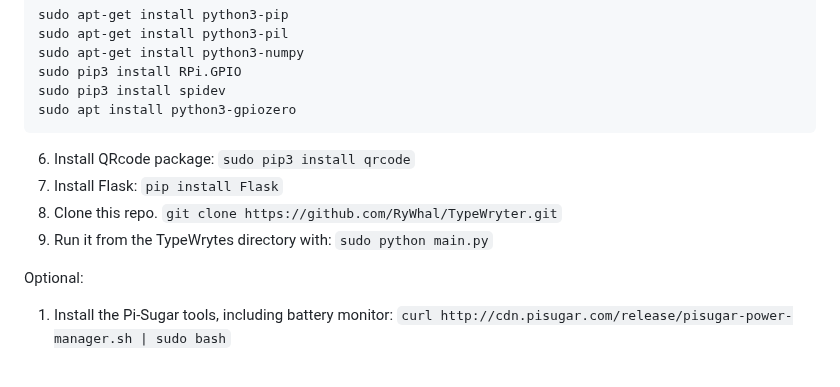
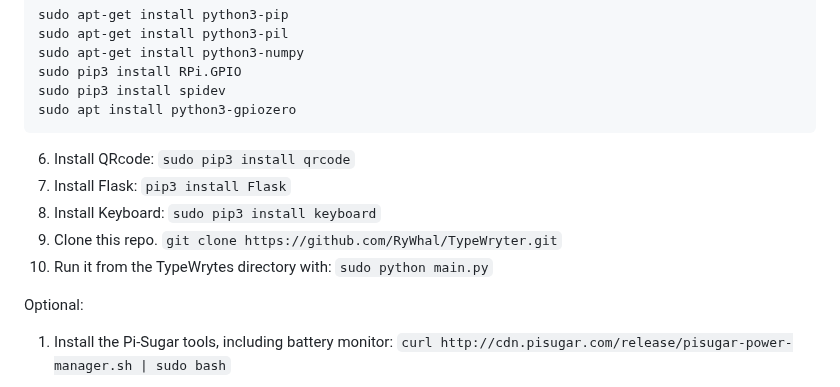
Before and after one commit to RyWhal/TypeWryter, a Markdown page: README.md, the part around the change. Rendered like a GitHub page.

````diff
--- a/README.md
+++ b/README.md
@@ -22,10 +22,11 @@ sudo pip3 install RPi.GPIO
 sudo pip3 install spidev
 sudo apt install python3-gpiozero
 ```
-6. Install QRcode package: `sudo pip3 install qrcode`
-7. Install Flask: `pip install Flask`
-8. Clone this repo. `git clone https://github.com/RyWhal/TypeWryter.git`
-9. Run it from the TypeWrytes directory with: `sudo python main.py`
+6. Install QRcode: `sudo pip3 install qrcode`
+7. Install Flask: `pip3 install Flask`
+8. Install Keyboard: `sudo pip3 install keyboard`
+9. Clone this repo. `git clone https://github.com/RyWhal/TypeWryter.git`
+10. Run it from the TypeWrytes directory with: `sudo python main.py`
 
 Optional:
 1. Install the Pi-Sugar tools, including battery monitor: `curl http://cdn.pisugar.com/release/pisugar-power-manager.sh | sudo bash`
````
